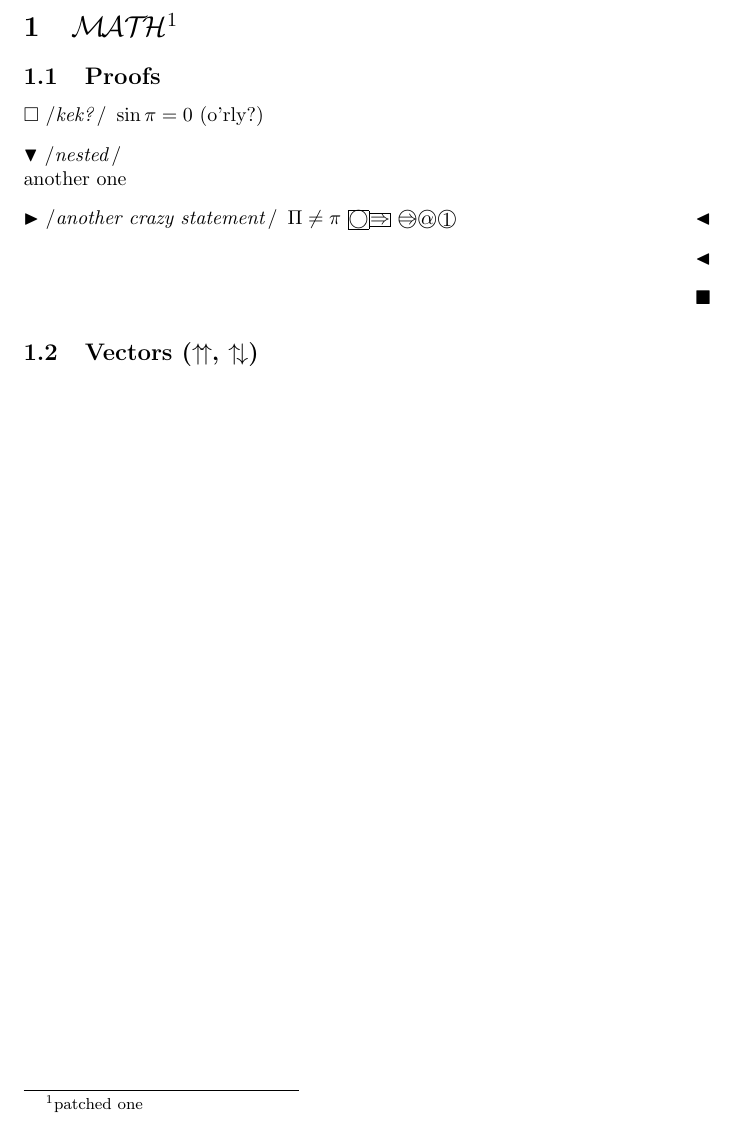
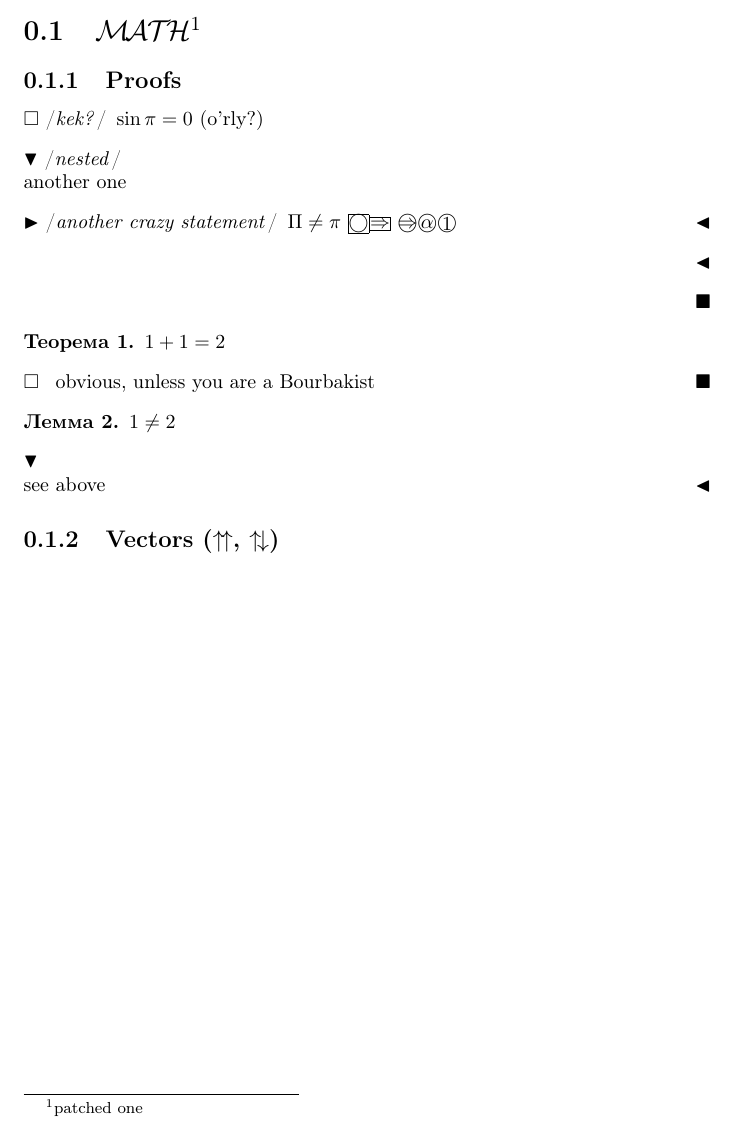
Before and after one commit to taxus-d/tarantas, a LaTeX document (t/math/math.tex, which reads src/sty/trthm.sty): part of the page, cut so that both start at the same text. Compiled offline with pdfLaTeX.

Commit message:
new flexible proof

```diff
--- a/src/sty/trthm.sty
+++ b/src/sty/trthm.sty
@@ -2,7 +2,8 @@
 \ProvidesPackage{trthm}[2017/08/03
   Theorem-like envs setup for `tarantas' bundle]
 
-\RequirePackage{etoolbox}
+\RequirePackage{trtools}
+
 
 %% Fallback
 \DeclareOption*{
@@ -12,6 +13,12 @@
 \ProcessOptions*\relax
 
 \RequirePackage{amsthm}
+\RequirePackage[utf8]{inputenc}
+
+\patchcmd{\@xnthm}
+{\let\csname end#2\endcsname\@endtheorem}
+{\def\csname end#2\endcsname{\@endtheorem\global\def\laststat{#2}}} {}{}
+
 \theoremstyle{plain}
 \newtheorem{thrm}{Теорема}[paragraph]
 \newtheorem{lem}[thrm]{Лемма}
@@ -93,6 +101,16 @@
 \newproof[${}$\\]{lproof}{$\blacktriangledown$}{$\blacktriangleleft$}
 \newproof{pproof}{$\blacktriangleright$}{$\blacktriangleleft$}
 
+\def \trt@str@firstletter@proc#1{#1\trt@str@nilgobble}
+\def \trt@str@nilgobble#1\@nil{}
+\def \trt@str@firstletter#1{\trt@str@firstletter@proc#1\@nil}
+
+\newenvironment{prf}
+{%
+  \edef \@trth@curprf{\ex@f\trt@str@firstletter\ex@f{\laststat}proof}%
+  \csuse{\@trth@curprf}%
+}{\csuse{end\@trth@curprf}}
+
 \RequirePackage{changepage}% for adjustwidth
 \newenvironment{aux}[1][1cm]
   {\begin{small}\begin{adjustwidth}{#1}{}}
--- a/t/math/math.tex
+++ b/t/math/math.tex
@@ -1,6 +1,9 @@
-\documentclass[draft]{article}
+\documentclass[draft]{report}
 \usepackage{trsym}
 \usepackage{trmath}
+
+\usepackage[T2A]{fontenc}
+\usepackage[russian]{babel}
 
 \begin{document}
 
@@ -27,6 +30,13 @@
   \end{lproof}
 \end{tproof}
 
+
+\begin{thrm}$1+1=2$\end{thrm}\begin{prf}obvious, unless you are a Bourbakist\end{prf}
+\begin{lem}$1\neq2$\end{lem}\begin{prf}see above\end{prf}
+
+
+
+
 \subsection{Vectors (\coori, \conori)}
 
 
```
Also changed, not shown: src/sty/trthm.sty (1 more changed lines).
